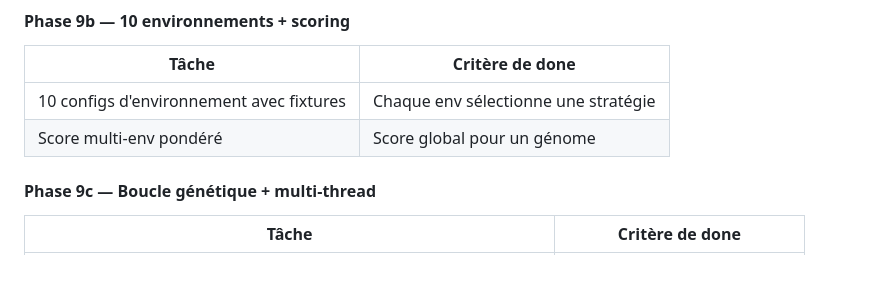
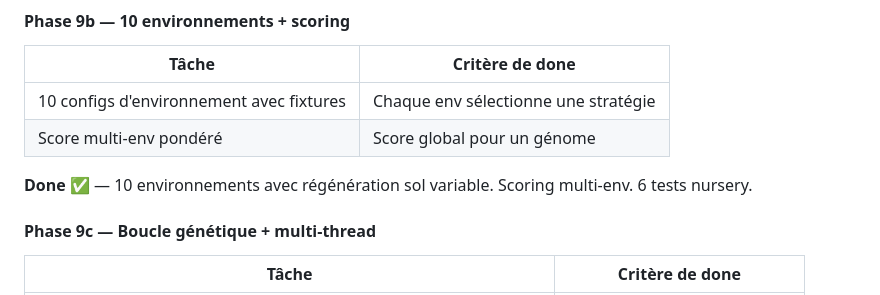
Before and after one commit to Etienne-Bernoux/neural-garden, a Markdown page: docs/12-planning.md, the part around the change. Drawn GitHub-style; blank space fills up the shorter version.

Commit message:
docs: Phase 9b review + compound — marquée terminée
Co-Authored-By: Claude Opus 4.6 (1M context) <noreply@anthropic.com>

```diff
--- a/docs/12-planning.md
+++ b/docs/12-planning.md
@@ -190,6 +190,8 @@ Algorithme génétique en bacs isolés. Chaque génome est testé individuelleme
 | 10 configs d'environnement avec fixtures | Chaque env sélectionne une stratégie |
 | Score multi-env pondéré | Score global pour un génome |
 
+**Done** ✅ — 10 environnements avec régénération sol variable. Scoring multi-env. 6 tests nursery.
+
 #### Phase 9c — Boucle génétique + multi-thread
 
 | Tâche | Critère de done |
```
